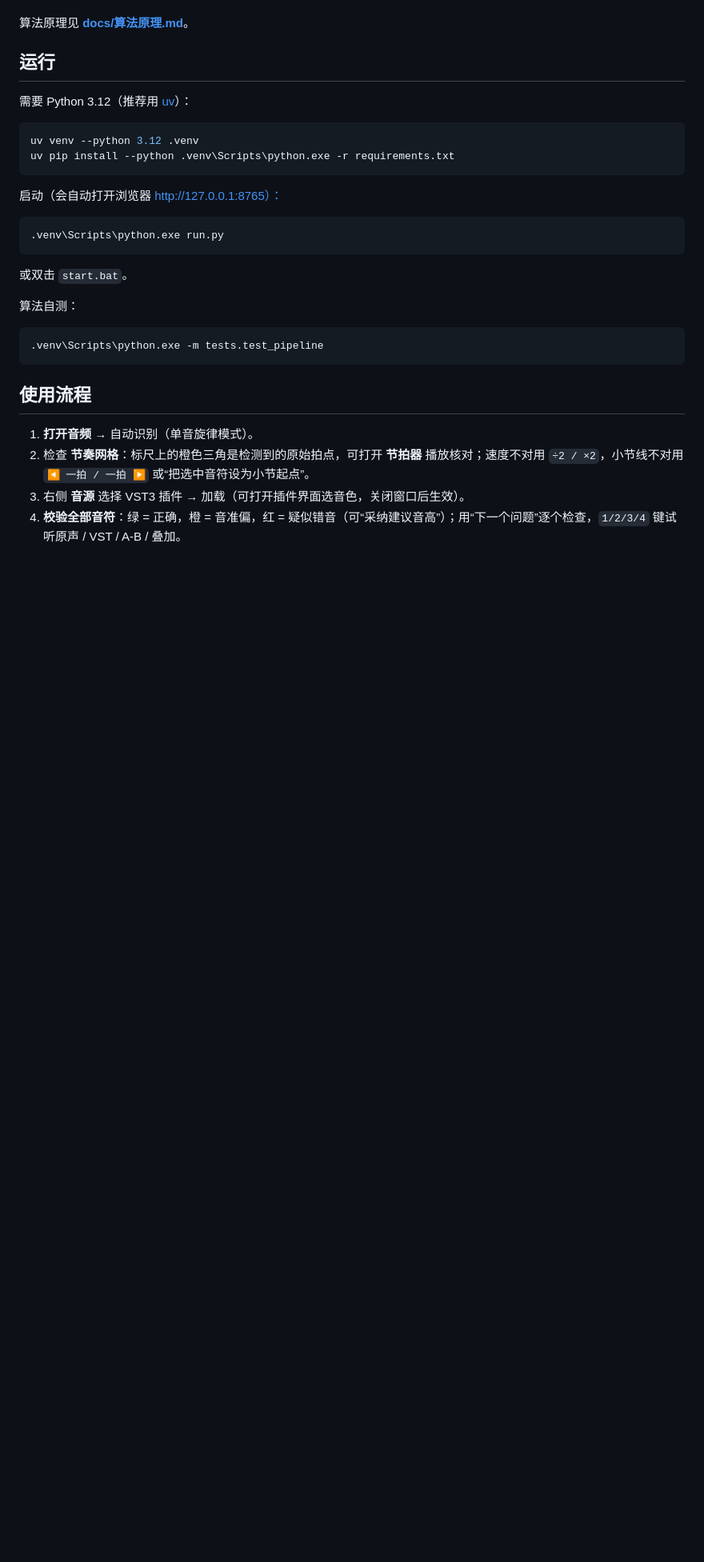
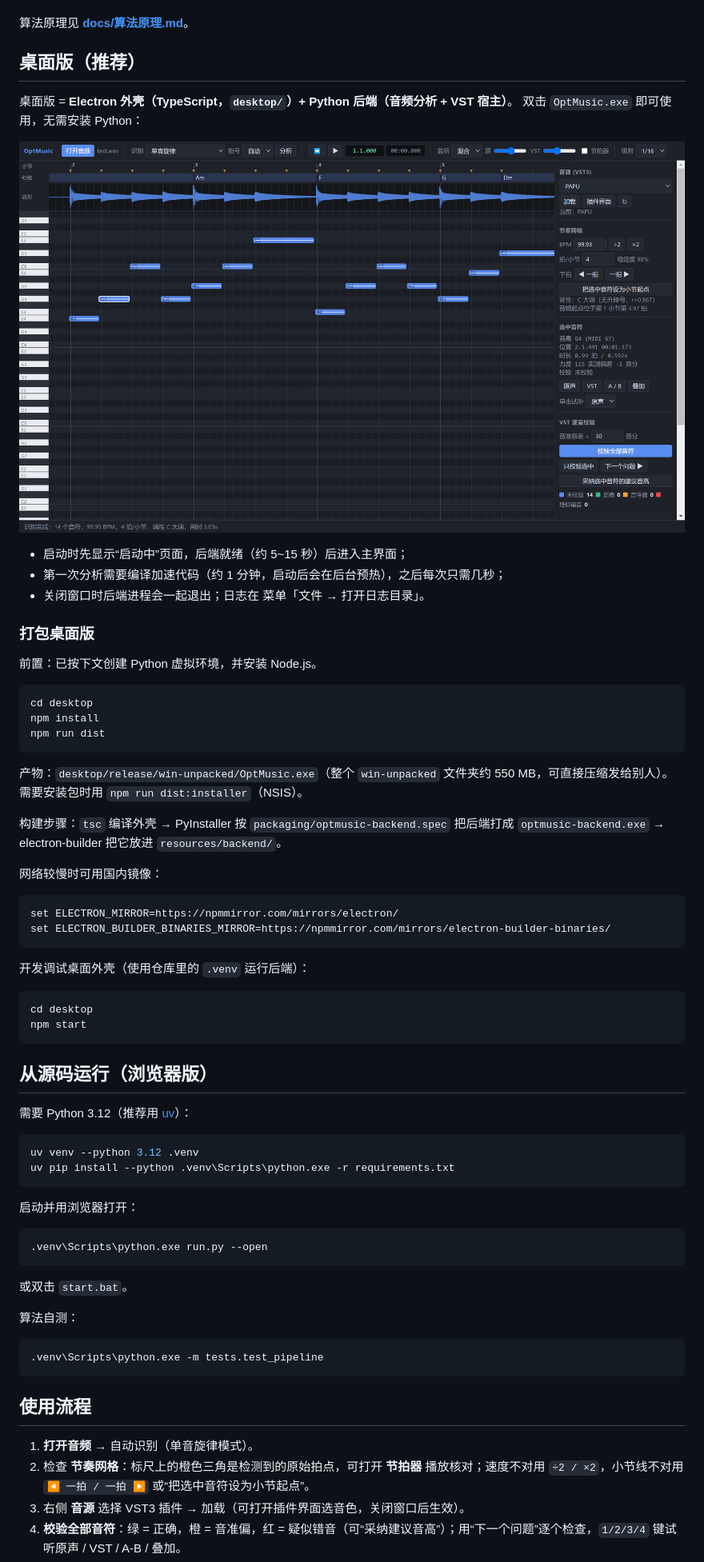
Before and after one commit to kindlingwd-arch/OptMusic, a Markdown page: README.md, the part around one of its changes. Shown at 80% size. GitHub-like rendering; pictures changed too: docs/images/desktop.png (added); blank space fills up the shorter version.

````diff
--- a/README.md
+++ b/README.md
@@ -9,7 +9,47 @@
 
 算法原理见 **[docs/算法原理.md](docs/算法原理.md)**。
 
-## 运行
+## 桌面版（推荐）
+
+桌面版 = **Electron 外壳（TypeScript，`desktop/`）+ Python 后端（音频分析 + VST 宿主）**。
+双击 `OptMusic.exe` 即可使用，无需安装 Python：
+
+![桌面版界面](docs/images/desktop.png)
+
+- 启动时先显示“启动中”页面，后端就绪（约 5~15 秒）后进入主界面；
+- 第一次分析需要编译加速代码（约 1 分钟，启动后会在后台预热），之后每次只需几秒；
+- 关闭窗口时后端进程会一起退出；日志在 菜单「文件 → 打开日志目录」。
+
+### 打包桌面版
+
+前置：已按下文创建 Python 虚拟环境，并安装 Node.js。
+
+```bash
+cd desktop
+npm install
+npm run dist
+```
+
+产物：`desktop/release/win-unpacked/OptMusic.exe`（整个 `win-unpacked` 文件夹约 550 MB，可直接压缩发给别人）。
+需要安装包时用 `npm run dist:installer`（NSIS）。
+
+构建步骤：`tsc` 编译外壳 → PyInstaller 按 `packaging/optmusic-backend.spec` 把后端打成 `optmusic-backend.exe` → electron-builder 把它放进 `resources/backend/`。
+
+网络较慢时可用国内镜像：
+
+```bash
+set ELECTRON_MIRROR=https://npmmirror.com/mirrors/electron/
+set ELECTRON_BUILDER_BINARIES_MIRROR=https://npmmirror.com/mirrors/electron-builder-binaries/
+```
+
+开发调试桌面外壳（使用仓库里的 `.venv` 运行后端）：
+
+```bash
+cd desktop
+npm start
+```
+
+## 从源码运行（浏览器版）
 
 需要 Python 3.12（推荐用 [uv](https://docs.astral.sh/uv/)）：
 
@@ -18,10 +58,10 @@ uv venv --python 3.12 .venv
 uv pip install --python .venv\Scripts\python.exe -r requirements.txt
 ```
 
-启动（会自动打开浏览器 http://127.0.0.1:8765）：
+启动并用浏览器打开：
 
 ```bash
-.venv\Scripts\python.exe run.py
+.venv\Scripts\python.exe run.py --open
 ```
 
 或双击 `start.bat`。
````
Also changed, not shown: other parts of README.md (+4 -1 lines), 14 other files.
